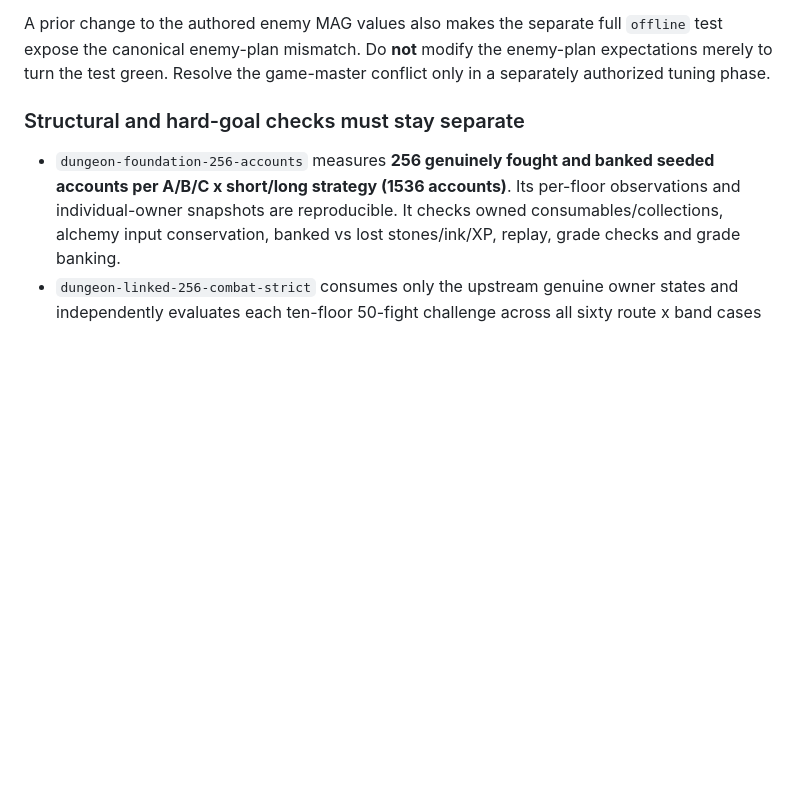
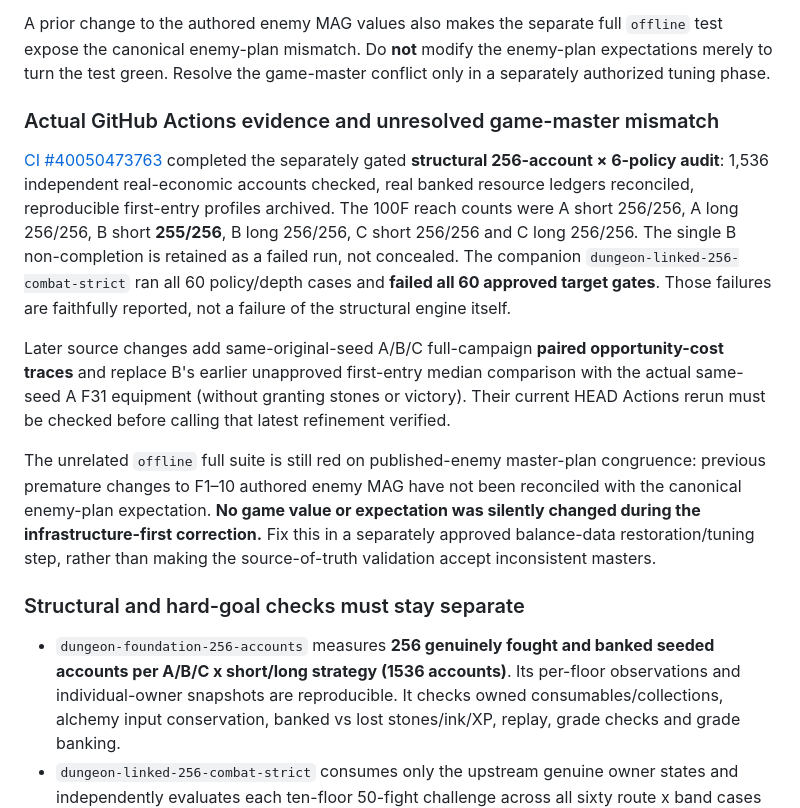
Before and after one commit to Katsuya100/magia-fantasy-larp-tool, a Markdown page: docs/dungeon-balance-20261024-worklog.md, the part around the change. Drawn GitHub-style; blank space fills up the shorter version.

Commit message:
Record verified 1536 real accounts and independent 60-case red acceptance results

```diff
--- a/docs/dungeon-balance-20261024-worklog.md
+++ b/docs/dungeon-balance-20261024-worklog.md
@@ -36,6 +36,33 @@ A prior change to the authored enemy MAG values also makes the separate
 full `offline` test expose the canonical enemy-plan mismatch. Do **not**
 modify the enemy-plan expectations merely to turn the test green. Resolve
 the game-master conflict only in a separately authorized tuning phase.
+
+### Actual GitHub Actions evidence and unresolved game-master mismatch
+
+[CI #40050473763](https://github.com/Katsuya100/magia-fantasy-larp-tool/actions/runs/40050473763)
+completed the separately gated **structural 256-account × 6-policy audit**:
+1,536 independent real-economic accounts checked, real banked resource ledgers
+reconciled, reproducible first-entry profiles archived. The 100F reach counts
+were A short 256/256, A long 256/256, B short **255/256**, B long
+256/256, C short 256/256 and C long 256/256. The single B non-completion
+is retained as a failed run, not concealed. The companion
+`dungeon-linked-256-combat-strict` ran all 60 policy/depth cases and **failed
+all 60 approved target gates**. Those failures are faithfully reported, not
+a failure of the structural engine itself.
+
+Later source changes add same-original-seed A/B/C full-campaign **paired
+opportunity-cost traces** and replace B's earlier unapproved first-entry
+median comparison with the actual same-seed A F31 equipment (without granting
+stones or victory). Their current HEAD Actions rerun must be checked before
+calling that latest refinement verified.
+
+The unrelated `offline` full suite is still red on published-enemy
+master-plan congruence: previous premature changes to F1–10 authored enemy
+MAG have not been reconciled with the canonical enemy-plan expectation.
+**No game value or expectation was silently changed during the
+infrastructure-first correction.** Fix this in a separately approved
+balance-data restoration/tuning step, rather than making the source-of-truth
+validation accept inconsistent masters.
 
 ### Structural and hard-goal checks must stay separate
 
```
